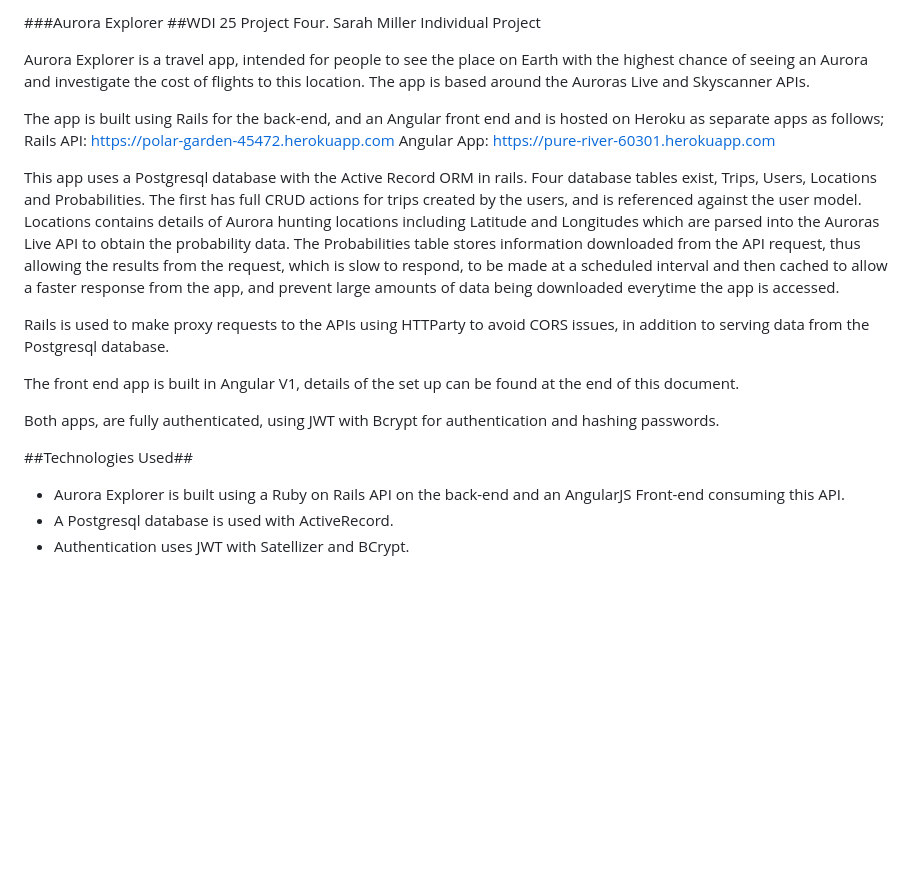
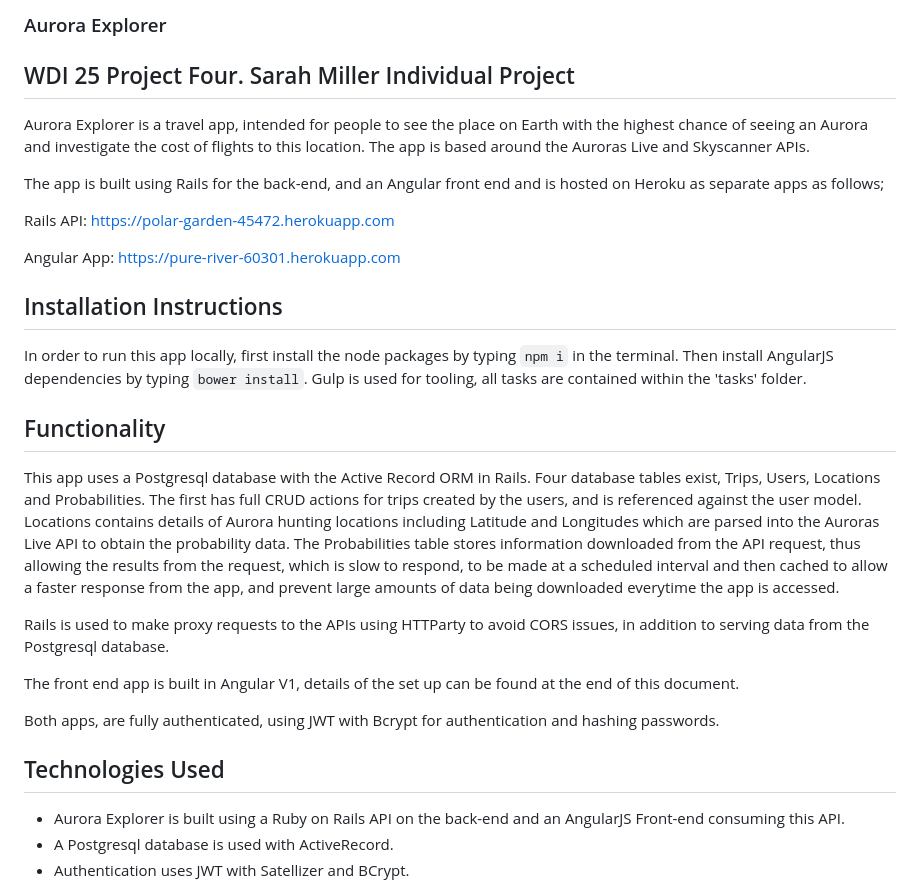
Before and after one commit to sarahlikeshiny/project-4-frontend, a Markdown page: README.md, the part around one of its changes. Drawn GitHub-style; blank space fills up the shorter version.

```diff
--- a/README.md
+++ b/README.md
@@ -1,13 +1,22 @@
-###Aurora Explorer
-##WDI 25 Project Four. Sarah Miller Individual Project
+### Aurora Explorer
+## WDI 25 Project Four. Sarah Miller Individual Project
 
 Aurora Explorer is a travel app, intended for people to see the place on Earth with the highest chance of seeing an Aurora and investigate the cost of flights to this location. The app is based around the Auroras Live and Skyscanner APIs.
 
 The app is built using Rails for the back-end, and an Angular front end  and is hosted on Heroku as separate apps as follows;
+
 Rails API: https://polar-garden-45472.herokuapp.com
+
 Angular App: https://pure-river-60301.herokuapp.com
 
-This app uses a Postgresql database with the Active Record ORM in rails. Four database tables exist, Trips, Users, Locations and Probabilities. The first has full CRUD actions for trips created by the users, and is referenced against the user model. Locations contains details of Aurora hunting locations including Latitude and Longitudes which are parsed into the Auroras Live API to obtain the probability data. The Probabilities table stores information downloaded from the API request, thus allowing the results from the request, which is slow to respond, to be made at a scheduled interval and then cached to allow a faster response from the app, and prevent large amounts of data being downloaded everytime the app is accessed.
+## Installation Instructions
+
+In order to run this app locally, first install the node packages by typing `npm i` in the terminal. Then install AngularJS dependencies by typing `bower install`.
+Gulp is used for tooling, all tasks are contained within the 'tasks' folder.
+
+## Functionality
+
+This app uses a Postgresql database with the Active Record ORM in Rails. Four database tables exist, Trips, Users, Locations and Probabilities. The first has full CRUD actions for trips created by the users, and is referenced against the user model. Locations contains details of Aurora hunting locations including Latitude and Longitudes which are parsed into the Auroras Live API to obtain the probability data. The Probabilities table stores information downloaded from the API request, thus allowing the results from the request, which is slow to respond, to be made at a scheduled interval and then cached to allow a faster response from the app, and prevent large amounts of data being downloaded everytime the app is accessed.
 
 Rails is used to make proxy requests to the APIs using HTTParty to avoid CORS issues, in addition to serving data from the Postgresql database.
 
@@ -15,7 +24,7 @@ The front end app is built in Angular V1, details of the set up can be found at
 
 Both apps, are fully authenticated, using JWT with Bcrypt for authentication and hashing passwords.
 
-##Technologies Used##
+## Technologies Used
 * Aurora Explorer is built using a Ruby on Rails API on the back-end and an AngularJS Front-end consuming this API.
 * A Postgresql database is used with ActiveRecord.
 * Authentication uses JWT with Satellizer and BCrypt.
```
Also changed, not shown: other parts of README.md (+11 -74 lines), src/images/editpage1.png (added), src/images/editpage2.png (added), 9 other files.
